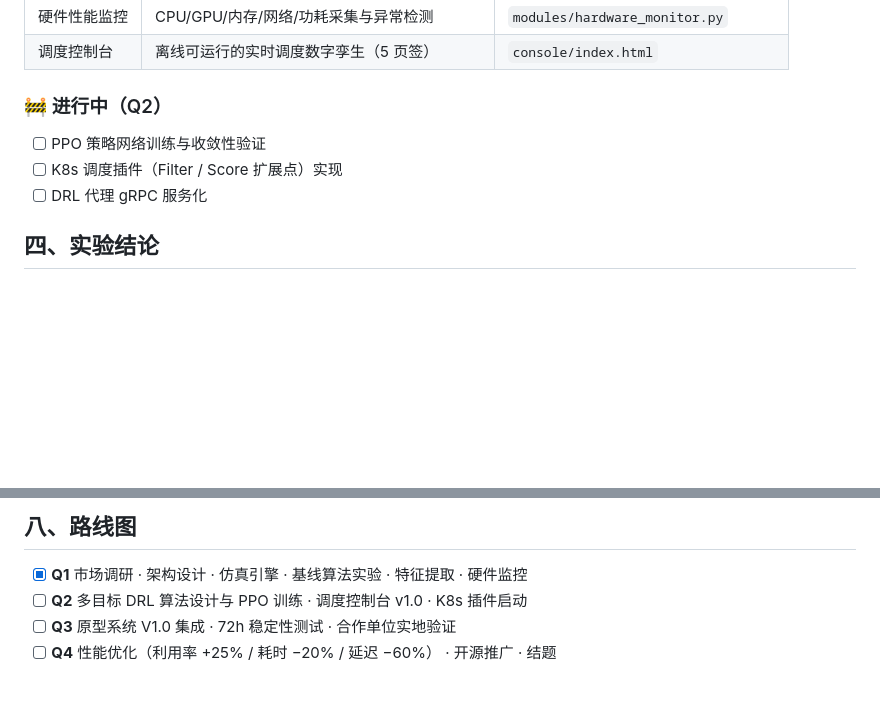
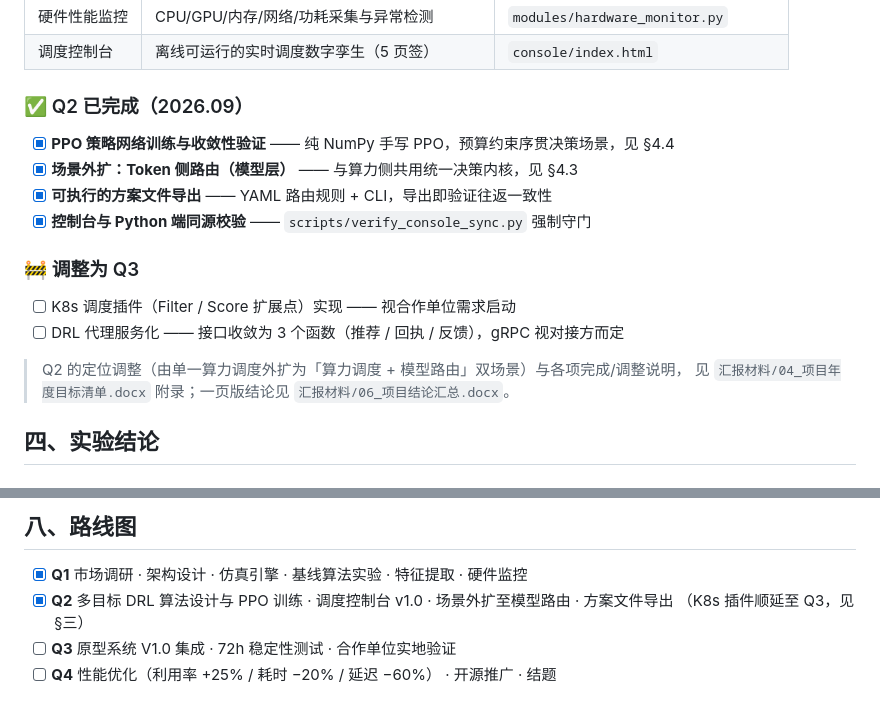
Before and after one commit to quannie255-star/HeteroNexus, a Markdown page: README.md, 2 parts joined by grey strips. GitHub-like rendering; blank space fills up the shorter version.

Commit message:
docs(readme): Q2 路线图勾选与 Q3 顺延项对齐年度目标清单

```diff
--- a/README.md
+++ b/README.md
@@ -66,11 +66,20 @@
 | 硬件性能监控 | CPU/GPU/内存/网络/功耗采集与异常检测 | `modules/hardware_monitor.py` |
 | 调度控制台 | 离线可运行的实时调度数字孪生（5 页签） | `console/index.html` |
 
-### 🚧 进行中（Q2）
+### ✅ Q2 已完成（2026.09）
 
-- [ ] PPO 策略网络训练与收敛性验证
-- [ ] K8s 调度插件（Filter / Score 扩展点）实现
-- [ ] DRL 代理 gRPC 服务化
+- [x] **PPO 策略网络训练与收敛性验证** —— 纯 NumPy 手写 PPO，预算约束序贯决策场景，见 §4.4
+- [x] **场景外扩：Token 侧路由（模型层）** —— 与算力侧共用统一决策内核，见 §4.3
+- [x] **可执行的方案文件导出** —— YAML 路由规则 + CLI，导出即验证往返一致性
+- [x] **控制台与 Python 端同源校验** —— `scripts/verify_console_sync.py` 强制守门
+
+### 🚧 调整为 Q3
+
+- [ ] K8s 调度插件（Filter / Score 扩展点）实现 —— 视合作单位需求启动
+- [ ] DRL 代理服务化 —— 接口收敛为 3 个函数（推荐 / 回执 / 反馈），gRPC 视对接方而定
+
+> Q2 的定位调整（由单一算力调度外扩为「算力调度 + 模型路由」双场景）与各项完成/调整说明，
+> 见 `汇报材料/04_项目年度目标清单.docx` 附录；一页版结论见 `汇报材料/06_项目结论汇总.docx`。
 
 ## 四、实验结论
 
@@ -367,7 +376,8 @@ HeteroNexus/
 ## 八、路线图
 
 - [x] **Q1** 市场调研 · 架构设计 · 仿真引擎 · 基线算法实验 · 特征提取 · 硬件监控
-- [ ] **Q2** 多目标 DRL 算法设计与 PPO 训练 · 调度控制台 v1.0 · K8s 插件启动
+- [x] **Q2** 多目标 DRL 算法设计与 PPO 训练 · 调度控制台 v1.0 · 场景外扩至模型路由 · 方案文件导出
+      （K8s 插件顺延至 Q3，见 §三）
 - [ ] **Q3** 原型系统 V1.0 集成 · 72h 稳定性测试 · 合作单位实地验证
 - [ ] **Q4** 性能优化（利用率 +25% / 耗时 −20% / 延迟 −60%） · 开源推广 · 结题
 
```
